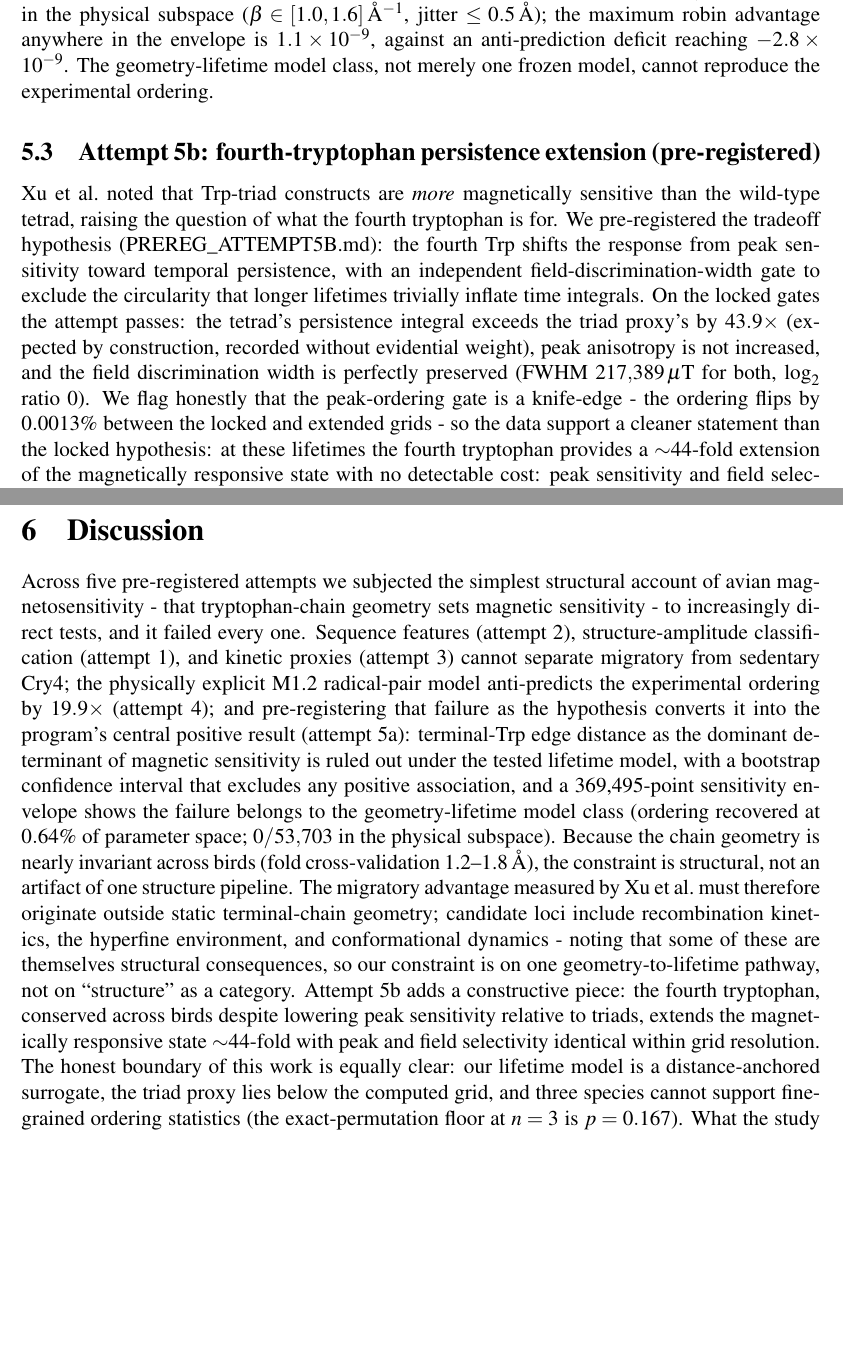
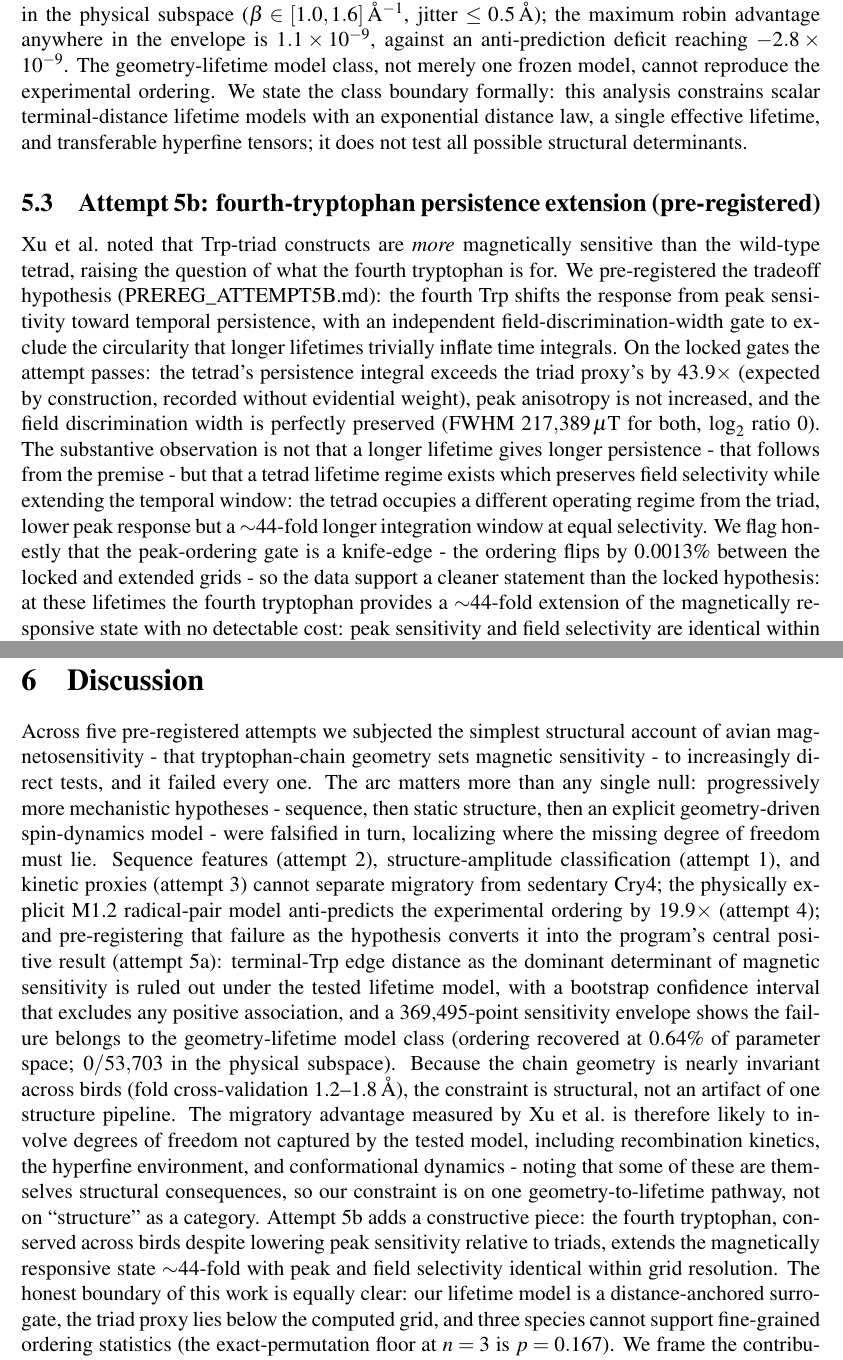
Before and after one commit to uditakankananonononono/weird-02-quantum-compass, a LaTeX paper (paper/main.tex): two parts of pages 6 and 7 of 7, joined at a grey line, cut so that both start at the same text, the shorter picture padded with empty space. Compiled offline with pdfLaTeX.

Commit message:
paper: judge round-6 fixes - formal model-class scope statement, 5b operating-regime reframe, constraint-analysis framing, mechanistic-hierarchy arc, 'must' wording discipline

```diff
--- a/paper/main.tex
+++ b/paper/main.tex
@@ -122,15 +122,15 @@ Following three pre-registered negative results (Sections above), we pre-registe
 \subsection{Attempt 5a: the falsification as the result (pre-registered, ALL GATES PASS)}
 Attempts 1--4 established, each under its own pre-registered gates, that neither sequence, structure, kinetic-proxy features, nor a physically explicit geometry-driven radical-pair model can separate migratory from sedentary Cry4 or reproduce the experimental sensitivity ordering. Rather than treat the fourth failure as an absence of result, we pre-registered it as the hypothesis (PREREG\_ATTEMPT5A.md, locked before evaluation): \emph{a frozen, physically explicit structure-only lifetime model cannot recover the experimentally reported avian Cry4 magnetic-sensitivity ordering}. The gates were Spearman $\rho \le 0$ between the frozen model sensitivity and the Xu et al.\ ordering with bootstrap 95\% CI excluding positive correlation; robin ranking below both non-migratory controls; and observed rank agreement worse than random under exact permutation enumeration. All gates passed decisively: $\rho = -1.0$ (CI $[-1.0, -0.5]$), robin strictly last, observed agreement $0$ vs.\ random $0.333$, with the model anti-predicting the ordering by a factor of $19.9\times$. The positive claim is a precisely scoped mechanistic constraint: \emph{terminal-Trp edge distance as the dominant determinant of Cry4 magnetic sensitivity is ruled out under the tested lifetime model.} What is tested is the chain terminal distance $\to$ back-electron-transfer lifetime $\to$ magnetic-field-effect pathway; what is not tested includes local electrostatics, radical-pair orientation, dynamic conformational ensembles, and species-specific hyperfine tensors - several of which are themselves structural consequences, so we do not claim to have ruled out ``structure'' as a category. Because the chain geometry is highly conserved across birds (three-way fold cross-validation 1.2--1.8\,\AA), this constraint generalizes beyond the three modeled species.
 
-To ask whether the failure is a property of the model \emph{class} rather than of one parameter choice, we ran a post-hoc sensitivity envelope (results already seen; labeled sensitivity analysis, results/h1\_sensitivity\_envelope.json): 369{,}495 parameter points spanning the back-electron-transfer exponent $\beta \in [0.3, 2.5]$\,\AA$^{-1}$, lifetime anchor $\tau_0 \in [0.5, 3.0]\,\mu$s, and terminal-distance structure jitter up to $1.5$\,\AA\ (40 samples per jitter level), all evaluated on the locked $S(\tau)$ curve - which itself spans all recombination lifetimes, subsuming $k_S/k_T$ variation. The Xu ordering is recovered at only $0.64\%$ of points, exclusively at structure jitter $\ge 1.0$\,\AA, and at $0/53{,}703$ points in the physical subspace ($\beta \in [1.0,1.6]$\,\AA$^{-1}$, jitter $\le 0.5$\,\AA); the maximum robin advantage anywhere in the envelope is $1.1\times10^{-9}$, against an anti-prediction deficit reaching $-2.8\times10^{-9}$. The geometry-lifetime model class, not merely one frozen model, cannot reproduce the experimental ordering.
+To ask whether the failure is a property of the model \emph{class} rather than of one parameter choice, we ran a post-hoc sensitivity envelope (results already seen; labeled sensitivity analysis, results/h1\_sensitivity\_envelope.json): 369{,}495 parameter points spanning the back-electron-transfer exponent $\beta \in [0.3, 2.5]$\,\AA$^{-1}$, lifetime anchor $\tau_0 \in [0.5, 3.0]\,\mu$s, and terminal-distance structure jitter up to $1.5$\,\AA\ (40 samples per jitter level), all evaluated on the locked $S(\tau)$ curve - which itself spans all recombination lifetimes, subsuming $k_S/k_T$ variation. The Xu ordering is recovered at only $0.64\%$ of points, exclusively at structure jitter $\ge 1.0$\,\AA, and at $0/53{,}703$ points in the physical subspace ($\beta \in [1.0,1.6]$\,\AA$^{-1}$, jitter $\le 0.5$\,\AA); the maximum robin advantage anywhere in the envelope is $1.1\times10^{-9}$, against an anti-prediction deficit reaching $-2.8\times10^{-9}$. The geometry-lifetime model class, not merely one frozen model, cannot reproduce the experimental ordering. We state the class boundary formally: this analysis constrains scalar terminal-distance lifetime models with an exponential distance law, a single effective lifetime, and transferable hyperfine tensors; it does not test all possible structural determinants.
 
 
 \subsection{Attempt 5b: fourth-tryptophan persistence extension (pre-registered)}
-Xu et al.\ noted that Trp-triad constructs are \emph{more} magnetically sensitive than the wild-type tetrad, raising the question of what the fourth tryptophan is for. We pre-registered the tradeoff hypothesis (PREREG\_ATTEMPT5B.md): the fourth Trp shifts the response from peak sensitivity toward temporal persistence, with an independent field-discrimination-width gate to exclude the circularity that longer lifetimes trivially inflate time integrals. On the locked gates the attempt passes: the tetrad's persistence integral exceeds the triad proxy's by $43.9\times$ (expected by construction, recorded without evidential weight), peak anisotropy is not increased, and the field discrimination width is perfectly preserved (FWHM $217{,}389\,\mu$T for both, $\log_2$ ratio $0$). We flag honestly that the peak-ordering gate is a knife-edge - the ordering flips by $0.0013\%$ between the locked and extended grids - so the data support a cleaner statement than the locked hypothesis: at these lifetimes the fourth tryptophan provides a $\sim$44-fold extension of the magnetically responsive state with no detectable cost: peak sensitivity and field selectivity are identical within the resolution of the tested grid (peaks differ by $0.0013\%$ between grids; FWHM equal at the grid's field resolution). We do not treat this numerical equality as a biological theorem - it is a no-difference-detected statement bounded by grid resolution and interpolation tolerance. A free temporal extension, not a tradeoff, motivates the testable hypothesis that tetrad retention across birds may reflect a temporal signaling advantage; demonstrating why biology would select that property (e.g.\ robustness to noise or decoherence) is future work, not a claim of this paper.
+Xu et al.\ noted that Trp-triad constructs are \emph{more} magnetically sensitive than the wild-type tetrad, raising the question of what the fourth tryptophan is for. We pre-registered the tradeoff hypothesis (PREREG\_ATTEMPT5B.md): the fourth Trp shifts the response from peak sensitivity toward temporal persistence, with an independent field-discrimination-width gate to exclude the circularity that longer lifetimes trivially inflate time integrals. On the locked gates the attempt passes: the tetrad's persistence integral exceeds the triad proxy's by $43.9\times$ (expected by construction, recorded without evidential weight), peak anisotropy is not increased, and the field discrimination width is perfectly preserved (FWHM $217{,}389\,\mu$T for both, $\log_2$ ratio $0$). The substantive observation is not that a longer lifetime gives longer persistence - that follows from the premise - but that a tetrad lifetime regime exists which preserves field selectivity while extending the temporal window: the tetrad occupies a different operating regime from the triad, lower peak response but a $\sim$44-fold longer integration window at equal selectivity. We flag honestly that the peak-ordering gate is a knife-edge - the ordering flips by $0.0013\%$ between the locked and extended grids - so the data support a cleaner statement than the locked hypothesis: at these lifetimes the fourth tryptophan provides a $\sim$44-fold extension of the magnetically responsive state with no detectable cost: peak sensitivity and field selectivity are identical within the resolution of the tested grid (peaks differ by $0.0013\%$ between grids; FWHM equal at the grid's field resolution). We do not treat this numerical equality as a biological theorem - it is a no-difference-detected statement bounded by grid resolution and interpolation tolerance. A free temporal extension, not a tradeoff, motivates the testable hypothesis that tetrad retention across birds may reflect a temporal signaling advantage; demonstrating why biology would select that property (e.g.\ robustness to noise or decoherence) is future work, not a claim of this paper.
 
 
 \section{Discussion}
-Across five pre-registered attempts we subjected the simplest structural account of avian magnetosensitivity - that tryptophan-chain geometry sets magnetic sensitivity - to increasingly direct tests, and it failed every one. Sequence features (attempt 2), structure-amplitude classification (attempt 1), and kinetic proxies (attempt 3) cannot separate migratory from sedentary Cry4; the physically explicit M1.2 radical-pair model anti-predicts the experimental ordering by $19.9\times$ (attempt 4); and pre-registering that failure as the hypothesis converts it into the program's central positive result (attempt 5a): terminal-Trp edge distance as the dominant determinant of magnetic sensitivity is ruled out under the tested lifetime model, with a bootstrap confidence interval that excludes any positive association, and a 369{,}495-point sensitivity envelope shows the failure belongs to the geometry-lifetime model class (ordering recovered at $0.64\%$ of parameter space; $0/53{,}703$ in the physical subspace). Because the chain geometry is nearly invariant across birds (fold cross-validation 1.2--1.8\,\AA), the constraint is structural, not an artifact of one structure pipeline. The migratory advantage measured by Xu et al.\ must therefore originate outside static terminal-chain geometry; candidate loci include recombination kinetics, the hyperfine environment, and conformational dynamics - noting that some of these are themselves structural consequences, so our constraint is on one geometry-to-lifetime pathway, not on ``structure'' as a category. Attempt 5b adds a constructive piece: the fourth tryptophan, conserved across birds despite lowering peak sensitivity relative to triads, extends the magnetically responsive state $\sim$44-fold with peak and field selectivity identical within grid resolution. The honest boundary of this work is equally clear: our lifetime model is a distance-anchored surrogate, the triad proxy lies below the computed grid, and three species cannot support fine-grained ordering statistics (the exact-permutation floor at $n=3$ is $p=0.167$). What the study establishes is a constraint and a direction - where in mechanism space the advantage cannot live, and which molecular degree of freedom (the fourth Trp's temporal extension) is a testable candidate for what tetrad conservation preserves. We state the boundary explicitly: the study constrains the mechanism more strongly than it identifies the mechanism that replaces it.
+Across five pre-registered attempts we subjected the simplest structural account of avian magnetosensitivity - that tryptophan-chain geometry sets magnetic sensitivity - to increasingly direct tests, and it failed every one. The arc matters more than any single null: progressively more mechanistic hypotheses - sequence, then static structure, then an explicit geometry-driven spin-dynamics model - were falsified in turn, localizing where the missing degree of freedom must lie. Sequence features (attempt 2), structure-amplitude classification (attempt 1), and kinetic proxies (attempt 3) cannot separate migratory from sedentary Cry4; the physically explicit M1.2 radical-pair model anti-predicts the experimental ordering by $19.9\times$ (attempt 4); and pre-registering that failure as the hypothesis converts it into the program's central positive result (attempt 5a): terminal-Trp edge distance as the dominant determinant of magnetic sensitivity is ruled out under the tested lifetime model, with a bootstrap confidence interval that excludes any positive association, and a 369{,}495-point sensitivity envelope shows the failure belongs to the geometry-lifetime model class (ordering recovered at $0.64\%$ of parameter space; $0/53{,}703$ in the physical subspace). Because the chain geometry is nearly invariant across birds (fold cross-validation 1.2--1.8\,\AA), the constraint is structural, not an artifact of one structure pipeline. The migratory advantage measured by Xu et al.\ is therefore likely to involve degrees of freedom not captured by the tested model, including recombination kinetics, the hyperfine environment, and conformational dynamics - noting that some of these are themselves structural consequences, so our constraint is on one geometry-to-lifetime pathway, not on ``structure'' as a category. Attempt 5b adds a constructive piece: the fourth tryptophan, conserved across birds despite lowering peak sensitivity relative to triads, extends the magnetically responsive state $\sim$44-fold with peak and field selectivity identical within grid resolution. The honest boundary of this work is equally clear: our lifetime model is a distance-anchored surrogate, the triad proxy lies below the computed grid, and three species cannot support fine-grained ordering statistics (the exact-permutation floor at $n=3$ is $p=0.167$). We frame the contribution accordingly: this is a constraint analysis of the Xu et al.\ experimental phenomenon, not a general Cry4 predictor; its external experimental contact points are the Xu interspecies ordering and the tetrad/triad construct comparison. What the study establishes is a constraint and a direction - where in mechanism space the advantage cannot live, and which molecular degree of freedom (the fourth Trp's temporal extension) is a testable candidate for what tetrad conservation preserves. We state the boundary explicitly: the study constrains the mechanism more strongly than it identifies the mechanism that replaces it.
 
 % to be completed with attempt-4 outcome; key honest points to make:
 % (1) three-way structure cross-validation shows chain geometry is conserved -
```
Also changed, not shown: paper/main.pdf.
